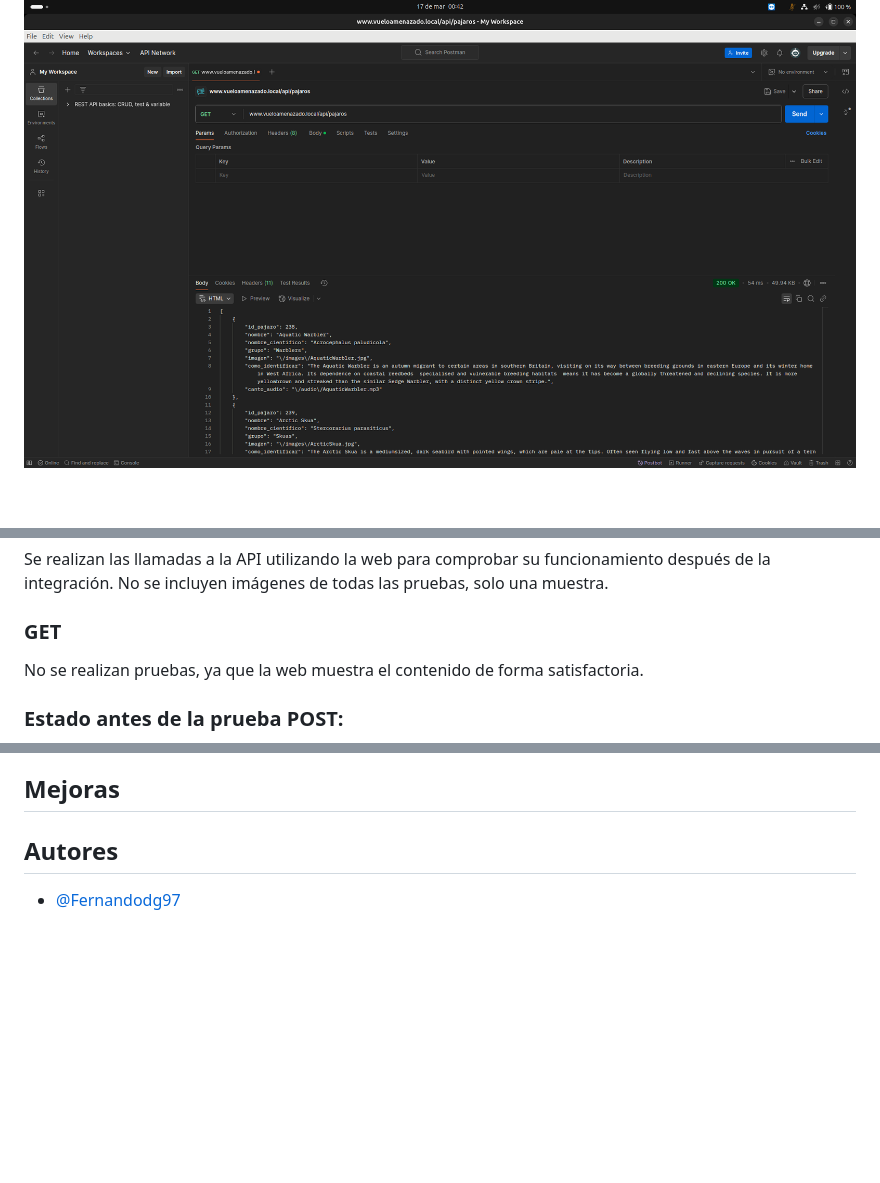
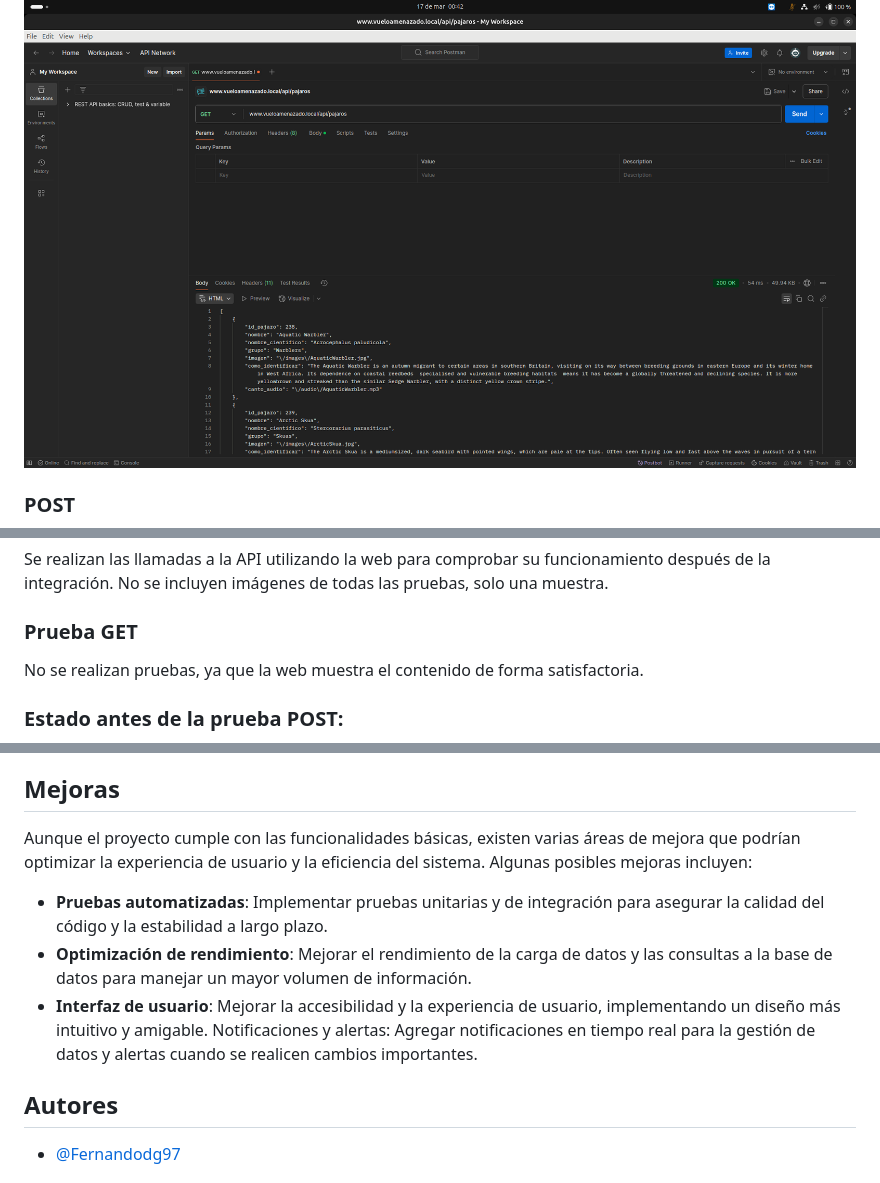
Before and after one commit to Fernandodg97/vueloamenazado.local, a Markdown page: README.md, 3 parts joined by grey strips. Drawn GitHub-style; blank space fills up the shorter version.

```diff
--- a/README.md
+++ b/README.md
@@ -135,2 +137,5 @@ Se realizan las llamadas a la API utilizando Postman para comprobar su funcionam
 ![Imagen de envío de JSON por GET utilizando Postman](imgReadme/GETPostman.png)
+
+### POST
+
 ![Imagen de envío de JSON por POST utilizando Postman](imgReadme/POSTPostman.png)
@@ -140,7 +151,7 @@ Se realizan las llamadas a la API utilizando Postman para comprobar su funcionam
 ### Recuperar, añadir, editar y eliminar (web)
 Se realizan las llamadas a la API utilizando la web para comprobar su funcionamiento después de la integración. No se incluyen imágenes de todas las pruebas, solo una muestra.
 
-### GET
+### Prueba GET
 No se realizan pruebas, ya que la web muestra el contenido de forma satisfactoria.
 
 ### Estado antes de la prueba POST:
@@ -197,7 +223,12 @@ Se comprueba si se mantiene la sesión al abrir una ventana en otro navegador
 Se carece de documentación adicional, salvo por este README y los comentarios en el código. Debido a limitaciones de tiempo y recursos, no se pudo desarrollar una documentación más detallada. Sin embargo, se ha intentado que el código esté bien comentado para facilitar su comprensión y mantenimiento, asegurando que los desarrolladores puedan entender su funcionamiento de manera clara y directa.
 
 ## Mejoras
+Aunque el proyecto cumple con las funcionalidades básicas, existen varias áreas de mejora que podrían optimizar la experiencia de usuario y la eficiencia del sistema. Algunas posibles mejoras incluyen:
 
+- **Pruebas automatizadas**: Implementar pruebas unitarias y de integración para asegurar la calidad del código y la estabilidad a largo plazo.
+- **Optimización de rendimiento**: Mejorar el rendimiento de la carga de datos y las consultas a la base de datos para manejar un mayor volumen de información.
+- **Interfaz de usuario**: Mejorar la accesibilidad y la experiencia de usuario, implementando un diseño más intuitivo y amigable.
+Notificaciones y alertas: Agregar notificaciones en tiempo real para la gestión de datos y alertas cuando se realicen cambios importantes.
 
 
 ## Autores
```
Also changed, not shown: other parts of README.md (+23 -0 lines), imgReadme/VistaMovil.png (added), imgReadme/VistaTablet.png (added), 1 other file.
